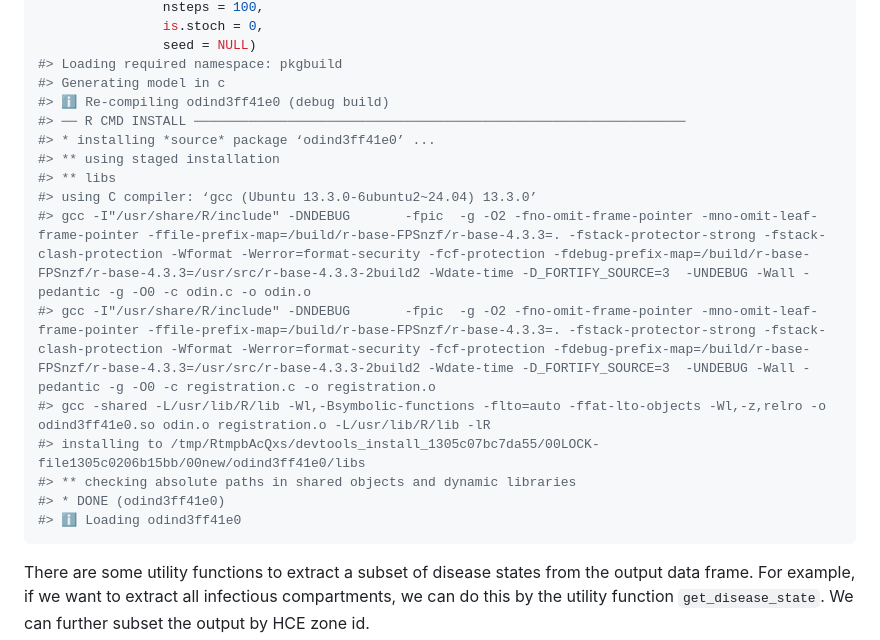
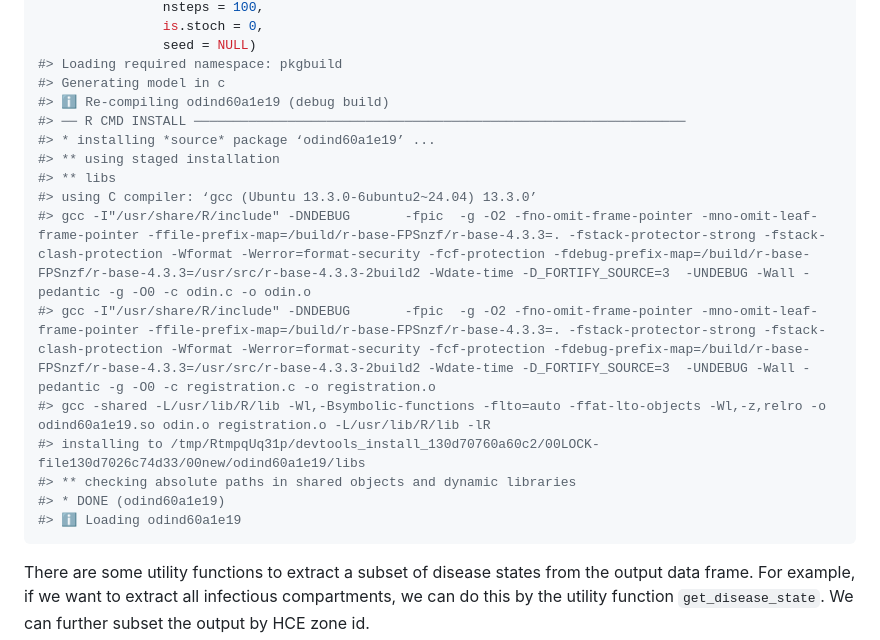
Before and after one commit to RESUME-Epi/MetaRVM, a Markdown page: README.md, the part around the change printed below. Drawn GitHub-style.

````diff
--- a/README.md
+++ b/README.md
@@ -162,19 +162,19 @@ out <- meta_sim(N_pop = N_pop,
                 seed = NULL)
 #> Loading required namespace: pkgbuild
 #> Generating model in c
-#> ℹ Re-compiling odind3ff41e0 (debug build)
+#> ℹ Re-compiling odind60a1e19 (debug build)
 #> ── R CMD INSTALL ───────────────────────────────────────────────────────────────
-#> * installing *source* package ‘odind3ff41e0’ ...
+#> * installing *source* package ‘odind60a1e19’ ...
 #> ** using staged installation
 #> ** libs
 #> using C compiler: ‘gcc (Ubuntu 13.3.0-6ubuntu2~24.04) 13.3.0’
 #> gcc -I"/usr/share/R/include" -DNDEBUG       -fpic  -g -O2 -fno-omit-frame-pointer -mno-omit-leaf-frame-pointer -ffile-prefix-map=/build/r-base-FPSnzf/r-base-4.3.3=. -fstack-protector-strong -fstack-clash-protection -Wformat -Werror=format-security -fcf-protection -fdebug-prefix-map=/build/r-base-FPSnzf/r-base-4.3.3=/usr/src/r-base-4.3.3-2build2 -Wdate-time -D_FORTIFY_SOURCE=3  -UNDEBUG -Wall -pedantic -g -O0 -c odin.c -o odin.o
 #> gcc -I"/usr/share/R/include" -DNDEBUG       -fpic  -g -O2 -fno-omit-frame-pointer -mno-omit-leaf-frame-pointer -ffile-prefix-map=/build/r-base-FPSnzf/r-base-4.3.3=. -fstack-protector-strong -fstack-clash-protection -Wformat -Werror=format-security -fcf-protection -fdebug-prefix-map=/build/r-base-FPSnzf/r-base-4.3.3=/usr/src/r-base-4.3.3-2build2 -Wdate-time -D_FORTIFY_SOURCE=3  -UNDEBUG -Wall -pedantic -g -O0 -c registration.c -o registration.o
-#> gcc -shared -L/usr/lib/R/lib -Wl,-Bsymbolic-functions -flto=auto -ffat-lto-objects -Wl,-z,relro -o odind3ff41e0.so odin.o registration.o -L/usr/lib/R/lib -lR
-#> installing to /tmp/RtmpbAcQxs/devtools_install_1305c07bc7da55/00LOCK-file1305c0206b15bb/00new/odind3ff41e0/libs
+#> gcc -shared -L/usr/lib/R/lib -Wl,-Bsymbolic-functions -flto=auto -ffat-lto-objects -Wl,-z,relro -o odind60a1e19.so odin.o registration.o -L/usr/lib/R/lib -lR
+#> installing to /tmp/RtmpqUq31p/devtools_install_130d70760a60c2/00LOCK-file130d7026c74d33/00new/odind60a1e19/libs
 #> ** checking absolute paths in shared objects and dynamic libraries
-#> * DONE (odind3ff41e0)
-#> ℹ Loading odind3ff41e0
+#> * DONE (odind60a1e19)
+#> ℹ Loading odind60a1e19
 ```
 
 There are some utility functions to extract a subset of disease states
````
Also changed, not shown: other parts of README.md (+14 -14 lines), man/figures/README-unnamed-chunk-5-1.png, 1 other file.
